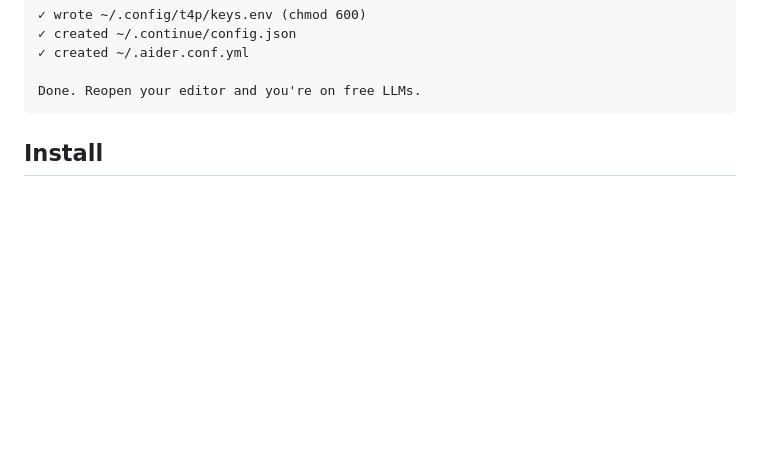
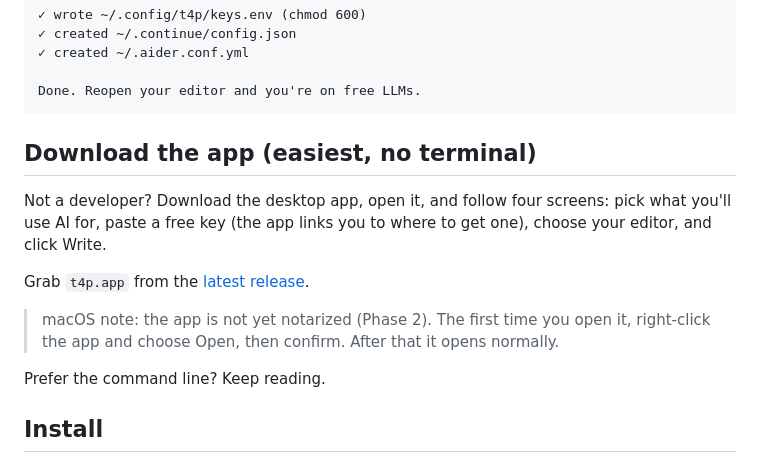
Before and after one commit to AleDeclerk/tokensforthepeople, a Markdown page: README.md, the part around the change. Rendered like a GitHub page; blank space fills up the shorter version.

Commit message:
docs: document the desktop app for non-developers
Co-Authored-By: Claude Opus 4.8 (1M context) <noreply@anthropic.com>

````diff
--- a/README.md
+++ b/README.md
@@ -27,6 +27,19 @@ $ t4p init
 
 Done. Reopen your editor and you're on free LLMs.
 ```
+
+## Download the app (easiest, no terminal)
+
+Not a developer? Download the desktop app, open it, and follow four screens:
+pick what you'll use AI for, paste a free key (the app links you to where to get
+one), choose your editor, and click Write.
+
+Grab `t4p.app` from the [latest release](https://github.com/AleDeclerk/tokensforthepeople/releases/latest).
+
+> macOS note: the app is not yet notarized (Phase 2). The first time you open it,
+> right-click the app and choose Open, then confirm. After that it opens normally.
+
+Prefer the command line? Keep reading.
 
 ## Install
 
````
Also changed, not shown: ROADMAP.md (+7 -0 lines).
